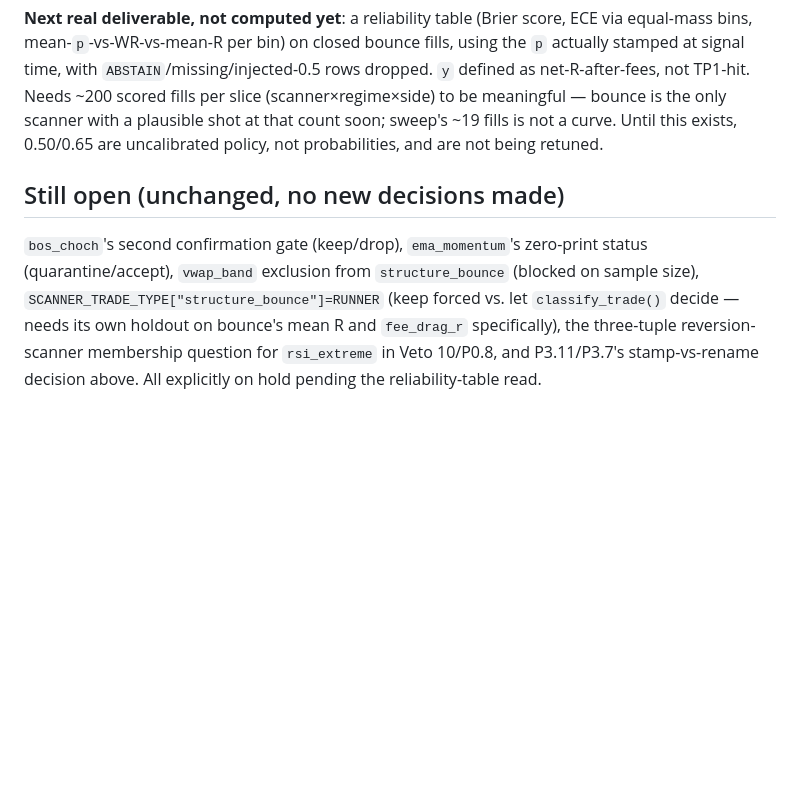
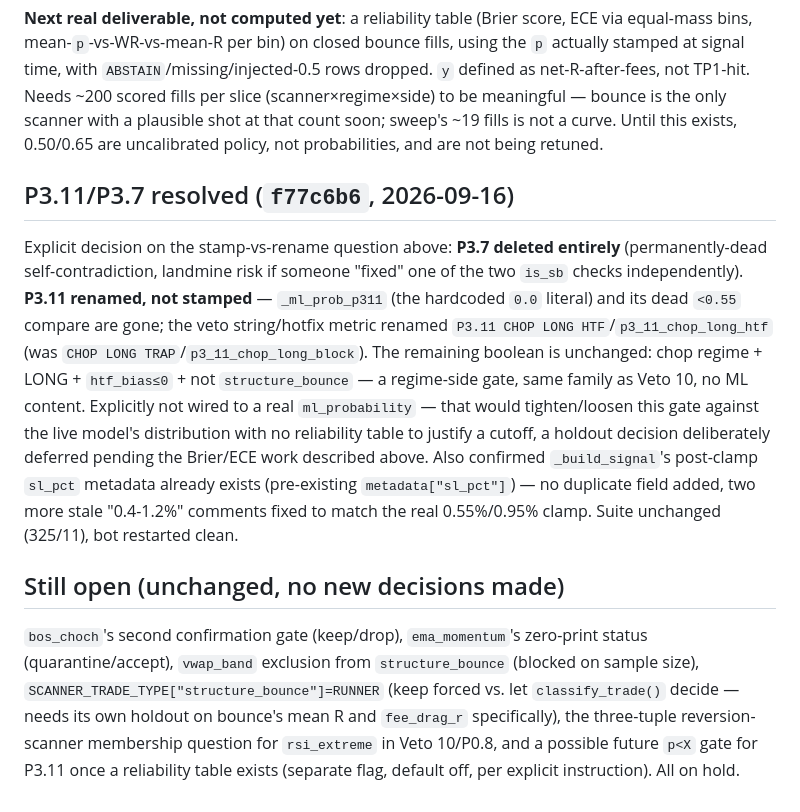
Before and after one commit to vikkl1990/VNEdge_QuantTrade, a Markdown page: docs/SCANNER_CLUSTER_ANALYSIS_TODO_20260915.md, the part around the change. Drawn GitHub-style; blank space fills up the shorter version.

Commit message:
docs: record P3.7 deletion, P3.11 rename, resolved per explicit decision
Co-Authored-By: Claude Sonnet 5 <noreply@anthropic.com>

```diff
--- a/docs/SCANNER_CLUSTER_ANALYSIS_TODO_20260915.md
+++ b/docs/SCANNER_CLUSTER_ANALYSIS_TODO_20260915.md
@@ -337,6 +337,10 @@ Given `liquidity_sweep`'s tight raw SL (0.15×ATR, though clamped same as everyo
 
 **Next real deliverable, not computed yet**: a reliability table (Brier score, ECE via equal-mass bins, mean-`p`-vs-WR-vs-mean-R per bin) on closed bounce fills, using the `p` actually stamped at signal time, with `ABSTAIN`/missing/injected-0.5 rows dropped. `y` defined as net-R-after-fees, not TP1-hit. Needs ~200 scored fills per slice (scanner×regime×side) to be meaningful — bounce is the only scanner with a plausible shot at that count soon; sweep's ~19 fills is not a curve. Until this exists, 0.50/0.65 are uncalibrated policy, not probabilities, and are not being retuned.
 
+## P3.11/P3.7 resolved (`f77c6b6`, 2026-09-16)
+
+Explicit decision on the stamp-vs-rename question above: **P3.7 deleted entirely** (permanently-dead self-contradiction, landmine risk if someone "fixed" one of the two `is_sb` checks independently). **P3.11 renamed, not stamped** — `_ml_prob_p311` (the hardcoded `0.0` literal) and its dead `<0.55` compare are gone; the veto string/hotfix metric renamed `P3.11 CHOP LONG HTF`/`p3_11_chop_long_htf` (was `CHOP LONG TRAP`/`p3_11_chop_long_block`). The remaining boolean is unchanged: chop regime + LONG + `htf_bias≤0` + not `structure_bounce` — a regime-side gate, same family as Veto 10, no ML content. Explicitly not wired to a real `ml_probability` — that would tighten/loosen this gate against the live model's distribution with no reliability table to justify a cutoff, a holdout decision deliberately deferred pending the Brier/ECE work described above. Also confirmed `_build_signal`'s post-clamp `sl_pct` metadata already exists (pre-existing `metadata["sl_pct"]`) — no duplicate field added, two more stale "0.4-1.2%" comments fixed to match the real 0.55%/0.95% clamp. Suite unchanged (325/11), bot restarted clean.
+
 ## Still open (unchanged, no new decisions made)
 
-`bos_choch`'s second confirmation gate (keep/drop), `ema_momentum`'s zero-print status (quarantine/accept), `vwap_band` exclusion from `structure_bounce` (blocked on sample size), `SCANNER_TRADE_TYPE["structure_bounce"]=RUNNER` (keep forced vs. let `classify_trade()` decide — needs its own holdout on bounce's mean R and `fee_drag_r` specifically), the three-tuple reversion-scanner membership question for `rsi_extreme` in Veto 10/P0.8, and P3.11/P3.7's stamp-vs-rename decision above. All explicitly on hold pending the reliability-table read.
+`bos_choch`'s second confirmation gate (keep/drop), `ema_momentum`'s zero-print status (quarantine/accept), `vwap_band` exclusion from `structure_bounce` (blocked on sample size), `SCANNER_TRADE_TYPE["structure_bounce"]=RUNNER` (keep forced vs. let `classify_trade()` decide — needs its own holdout on bounce's mean R and `fee_drag_r` specifically), the three-tuple reversion-scanner membership question for `rsi_extreme` in Veto 10/P0.8, and a possible future `p<X` gate for P3.11 once a reliability table exists (separate flag, default off, per explicit instruction). All on hold.
```
